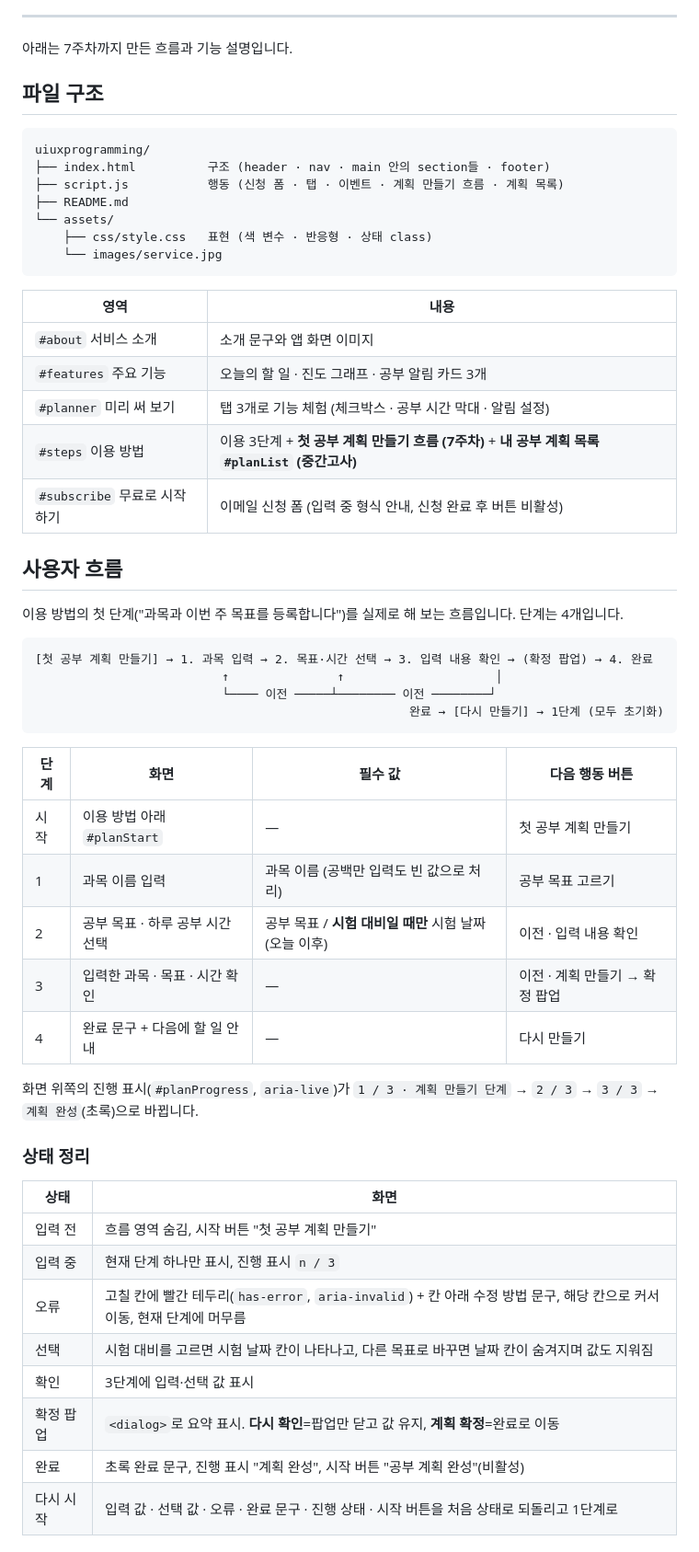
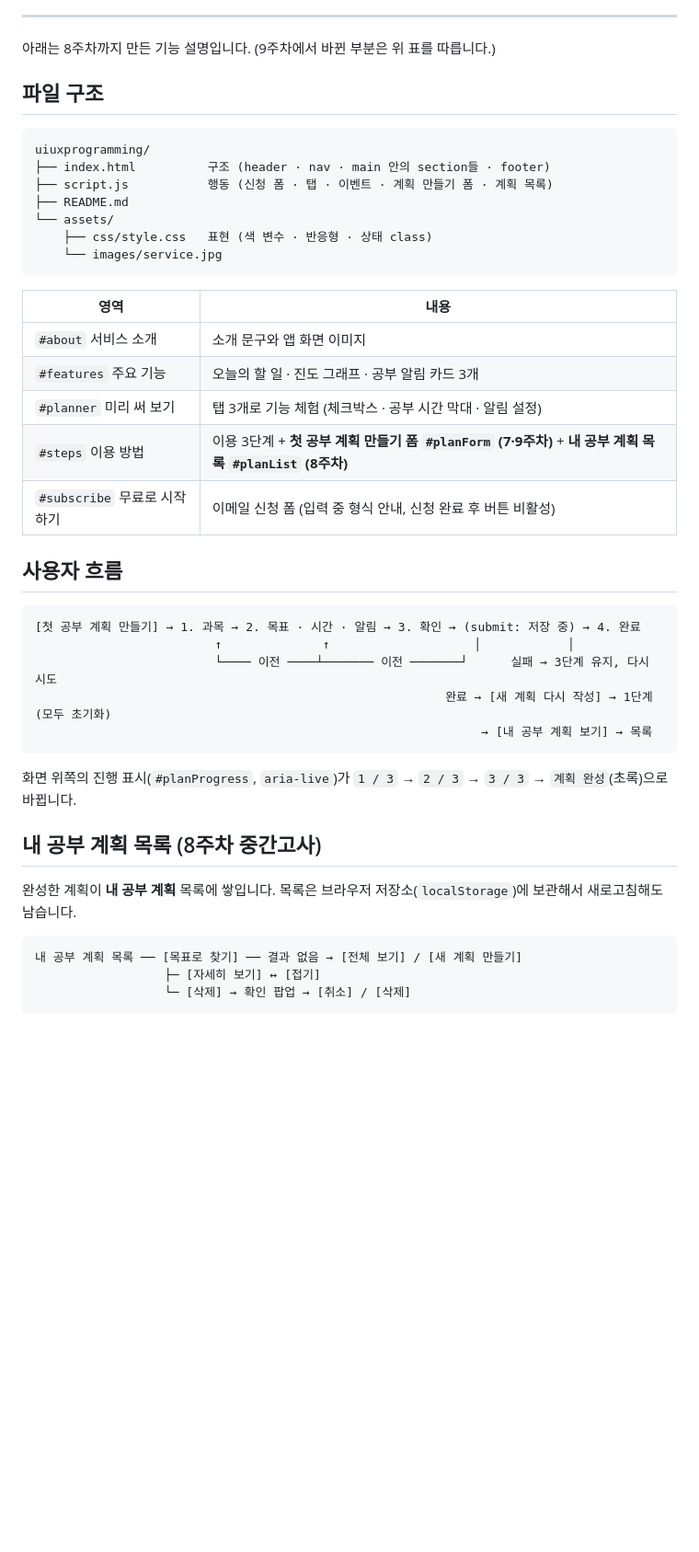
Before and after one commit to YONGSHIMSAEYEON/uiuxprogramming, a Markdown page: README.md, the part around one of its changes. Shown at 92% size. Rendered like a GitHub page; blank space fills up the shorter version.

````diff
--- a/README.md
+++ b/README.md
@@ -84,14 +112,14 @@
 
 ---
 
-아래는 7주차까지 만든 흐름과 기능 설명입니다.
+아래는 8주차까지 만든 기능 설명입니다. (9주차에서 바뀐 부분은 위 표를 따릅니다.)
 
 ## 파일 구조
 
 ```
 uiuxprogramming/
 ├── index.html          구조 (header · nav · main 안의 section들 · footer)
-├── script.js           행동 (신청 폼 · 탭 · 이벤트 · 계획 만들기 흐름 · 계획 목록)
+├── script.js           행동 (신청 폼 · 탭 · 이벤트 · 계획 만들기 폼 · 계획 목록)
 ├── README.md
 └── assets/
     ├── css/style.css   표현 (색 변수 · 반응형 · 상태 class)
@@ -103,40 +131,28 @@ uiuxprogramming/
 | `#about` 서비스 소개 | 소개 문구와 앱 화면 이미지 |
 | `#features` 주요 기능 | 오늘의 할 일 · 진도 그래프 · 공부 알림 카드 3개 |
 | `#planner` 미리 써 보기 | 탭 3개로 기능 체험 (체크박스 · 공부 시간 막대 · 알림 설정) |
-| `#steps` 이용 방법 | 이용 3단계 + **첫 공부 계획 만들기 흐름 (7주차)** + **내 공부 계획 목록 `#planList` (중간고사)** |
+| `#steps` 이용 방법 | 이용 3단계 + **첫 공부 계획 만들기 폼 `#planForm` (7·9주차)** + **내 공부 계획 목록 `#planList` (8주차)** |
 | `#subscribe` 무료로 시작하기 | 이메일 신청 폼 (입력 중 형식 안내, 신청 완료 후 버튼 비활성) |
 
 ## 사용자 흐름
 
-이용 방법의 첫 단계("과목과 이번 주 목표를 등록합니다")를 실제로 해 보는 흐름입니다. 단계는 4개입니다.
+```
+[첫 공부 계획 만들기] → 1. 과목 → 2. 목표 · 시간 · 알림 → 3. 확인 → (submit: 저장 중) → 4. 완료
+                         ↑              ↑                    │            │
+                         └──── 이전 ────┴─────── 이전 ───────┘      실패 → 3단계 유지, 다시 시도
+                                                         완료 → [새 계획 다시 작성] → 1단계 (모두 초기화)
+                                                              → [내 공부 계획 보기] → 목록
+```
+
+화면 위쪽의 진행 표시(`#planProgress`, `aria-live`)가 `1 / 3` → `2 / 3` → `3 / 3` → `계획 완성`(초록)으로 바뀝니다.
+
+## 내 공부 계획 목록 (8주차 중간고사)
+
+완성한 계획이 **내 공부 계획** 목록에 쌓입니다. 목록은 브라우저 저장소(`localStorage`)에 보관해서 새로고침해도 남습니다.
 
 ```
-[첫 공부 계획 만들기] → 1. 과목 입력 → 2. 목표·시간 선택 → 3. 입력 내용 확인 → (확정 팝업) → 4. 완료
-                          ↑               ↑                     │
-                          └──── 이전 ─────┴──────── 이전 ────────┘
-                                                    완료 → [다시 만들기] → 1단계 (모두 초기화)
+내 공부 계획 목록 ── [목표로 찾기] ── 결과 없음 → [전체 보기] / [새 계획 만들기]
+                  ├─ [자세히 보기] ↔ [접기]
+                  └─ [삭제] → 확인 팝업 → [취소] / [삭제]
 ```
 
-| 단계 | 화면 | 필수 값 | 다음 행동 버튼 |
-| --- | --- | --- | --- |
-| 시작 | 이용 방법 아래 `#planStart` | — | 첫 공부 계획 만들기 |
-| 1 | 과목 이름 입력 | 과목 이름 (공백만 입력도 빈 값으로 처리) | 공부 목표 고르기 |
-| 2 | 공부 목표 · 하루 공부 시간 선택 | 공부 목표 / **시험 대비일 때만** 시험 날짜(오늘 이후) | 이전 · 입력 내용 확인 |
-| 3 | 입력한 과목 · 목표 · 시간 확인 | — | 이전 · 계획 만들기 → 확정 팝업 |
-| 4 | 완료 문구 + 다음에 할 일 안내 | — | 다시 만들기 |
-
-화면 위쪽의 진행 표시(`#planProgress`, `aria-live`)가 `1 / 3 · 계획 만들기 단계` → `2 / 3` → `3 / 3` → `계획 완성`(초록)으로 바뀝니다.
-
-### 상태 정리
-
-| 상태 | 화면 |
-| --- | --- |
-| 입력 전 | 흐름 영역 숨김, 시작 버튼 "첫 공부 계획 만들기" |
-| 입력 중 | 현재 단계 하나만 표시, 진행 표시 `n / 3` |
-| 오류 | 고칠 칸에 빨간 테두리(`has-error`, `aria-invalid`) + 칸 아래 수정 방법 문구, 해당 칸으로 커서 이동, 현재 단계에 머무름 |
-| 선택 | 시험 대비를 고르면 시험 날짜 칸이 나타나고, 다른 목표로 바꾸면 날짜 칸이 숨겨지며 값도 지워짐 |
-| 확인 | 3단계에 입력·선택 값 표시 |
-| 확정 팝업 | `<dialog>`로 요약 표시. **다시 확인**=팝업만 닫고 값 유지, **계획 확정**=완료로 이동 |
-| 완료 | 초록 완료 문구, 진행 표시 "계획 완성", 시작 버튼 "공부 계획 완성"(비활성) |
-| 다시 시작 | 입력 값 · 선택 값 · 오류 · 완료 문구 · 진행 상태 · 시작 버튼을 처음 상태로 되돌리고 1단계로 |
-
````
Also changed, not shown: other parts of README.md (+90 -111 lines).
